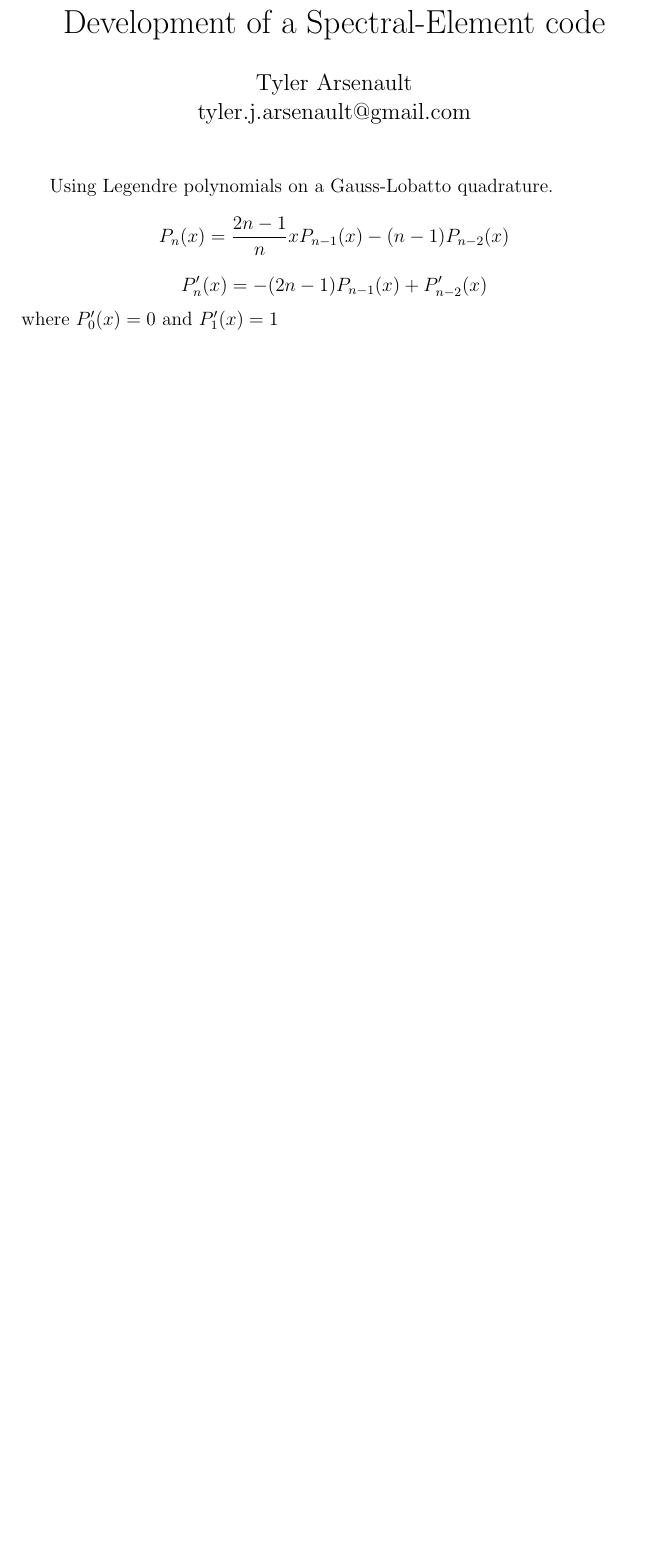
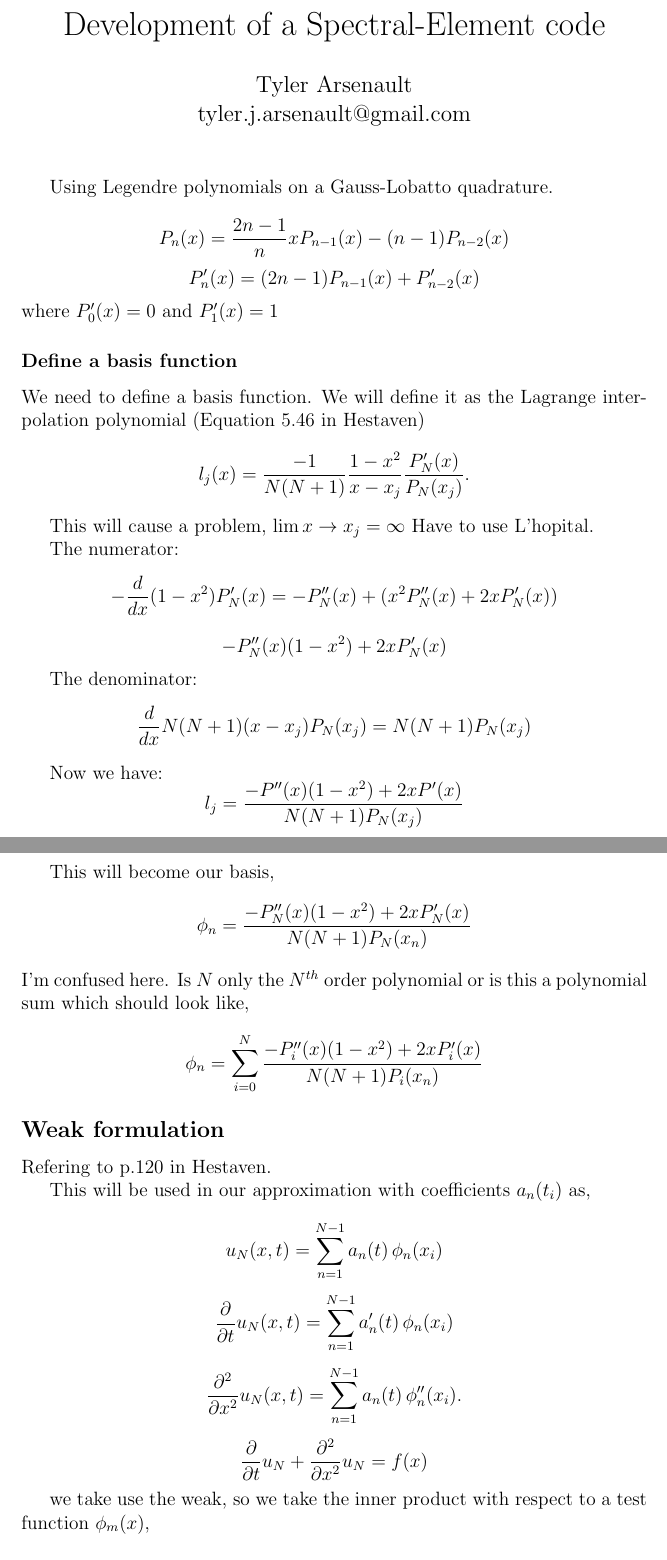
Before and after one commit to funkayMan/WhoLikesSpectralMethods, a LaTeX document (Report/LegendreGaussLobatto_Spectral_Element_development.tex): part of the page before the commit and two parts of pages 1 and 2 of 3 after it, the two joined at a grey line, cut so that both start at the same text, the shorter picture padded with empty space. Compiled offline with pdfLaTeX.

Commit message:
This push is about the procedural development in the report.

```diff
--- a/Report/LegendreGaussLobatto_Spectral_Element_development.tex
+++ b/Report/LegendreGaussLobatto_Spectral_Element_development.tex
@@ -1,5 +1,6 @@
 %%%%%%%%%%%%%%%%%%%%%%%%%%%%%%%%%%%%%%%%%%%%%%%%%%%%%%%%%%%%%%%%%%%%%
 \documentclass[12pt]{article}% insert '[draft]' option to show overfull boxes
+\usepackage{amsmath}
 \usepackage{graphicx,subfigure}
 \usepackage[footnotesize]{caption}
 \usepackage{wrapfig}
@@ -18,6 +19,52 @@ Using Legendre polynomials on a Gauss-Lobatto quadrature.
 
 \[P_n(x)=\frac{2n-1}{n}xP_{n-1}(x)-(n-1)P_{n-2}(x)\]
 %
-\[P'_n(x)=-(2n-1)P_{n-1}(x)+P'_{n-2}(x)\]
+\[P'_n(x)=(2n-1)P_{n-1}(x)+P'_{n-2}(x)\]
 where $P'_0(x)=0$ and $P'_1(x)=1$
 
+
+\subsubsection*{Define a basis function}
+We need to define a basis function.  We will define it as the Lagrange interpolation polynomial (Equation 5.46 in Hestaven)
+\[l_j(x)=\frac{-1}{N(N+1)}\frac{1-x^2}{x-x_j}\frac{P'_N(x)}{P_N(x_j)}
+.\]
+
+This will cause a problem, $\lim {x\to x_j}=\infty$
+Have to use L'hopital.
+
+The numerator:
+\[-\frac{d}{dx} (1-x^2) P'_N(x)=-P''_N(x)+(x^2P''_N(x)+2xP'_N(x))\]
+\[-P''_N(x)(1-x^2)+2xP'_N(x)\]
+
+The denominator:
+\[\frac{d}{dx}N(N+1)(x-x_j)P_N(x_j)=N(N+1)P_N(x_j)\]
+
+Now we have:
+\[l_j=\frac{-P''(x)(1-x^2)+2xP'(x)}{N(N+1)P_N(x_j)}\]
+
+This will become our basis,
+\[\phi_n=\frac{-P''_N(x)(1-x^2)+2xP'_N(x)}{N(N+1)P_N(x_n)}\]
+I'm confused here. Is $N$ only the $N^{th}$ order polynomial or is this a polynomial sum which should look like,
+\[\phi_n=\sum_{i=0}^N \frac{-P''_i(x)(1-x^2)+2xP'_i(x)}{N(N+1)P_i(x_n)}\]
+
+\subsection*{Weak formulation}
+
+Refering to p.120 in Hestaven.
+
+%The basis function we will choose is:
+%\[\phi_n(x_i)=P_{n+1}(x_i)-P_{n-1}(x_i)\]
+
+This will be used in our approximation with coefficients $a_n(t_i)$ as,
+
+\[u_N(x,t)=\sum_{n=1}^{N-1}a_n(t)\,\phi_n(x_i)\]
+
+\[\frac{\partial}{\partial t} u_N(x,t)=\sum_{n=1}^{N-1}a_n'(t)\,\phi_n(x_i)\]
+
+\[\frac{\partial ^2}{\partial x ^2} u_N(x,t)=\sum_{n=1}^{N-1}a_n(t)\,\phi_n''(x_i).\]
+
+
+
+\[ \frac{\partial}{\partial t}  u_N+\frac{\partial ^2}{\partial x ^2}u_N=f(x)\]
+
+we take use the weak, so we take the inner product with respect to a test function $\phi_m(x)$,
+
+\[\int_{-1}^{1} \left(a_n'(t)\,\phi_n(x_i) + a_n(t)\,\phi_n''(x_i)\right) \phi_m(x_i)\,dx=\int_{-1}^{1} f(x_i)\phi_m(x)\,dx\]
```
Also changed, not shown: Report/LegendreGaussLobatto_Spectral_Element_development.pdf, Report/LegendreGaussLobatto_Spectral_Element_development.tex (24 more changed lines), 12 other files.
